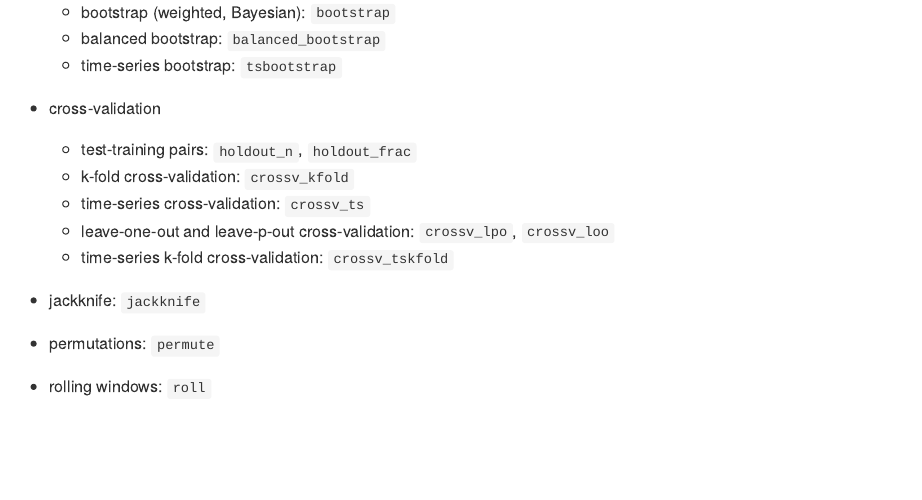
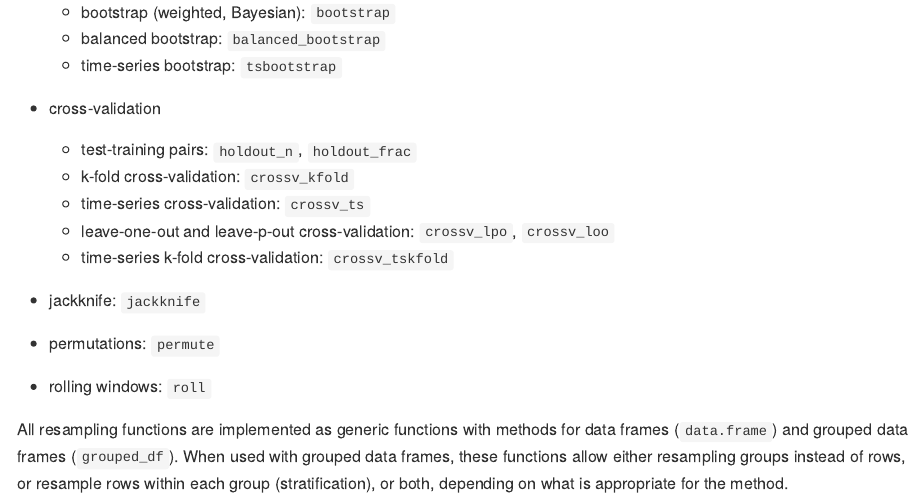
Before and after one commit to jrnold/resamplr, an R Markdown document (README.Rmd): the page in a window 1100 px wide, from 1190 px down. The pictures show the output file README.md that the author committed with the source, drawn offline in the style of GitHub; badge pictures from the web are left out.

Commit message:
Update README
add note about grouped data frame aware.

```diff
--- a/README.Rmd
+++ b/README.Rmd
@@ -60,3 +60,6 @@ While the **modelr** package contains a few functions with resampling methods (`
 - jackknife: `jackknife`
 - permutations: `permute`
 - rolling windows: `roll`
+
+All resampling functions are implemented as generic functions with methods for data frames (`data.frame`) and grouped data frames (`grouped_df`).
+When used with grouped data frames, these functions allow either resampling groups instead of rows, or resample rows within each group (stratification), or both, depending on what is appropriate for the method.
```
Also changed, not shown: README.md.
